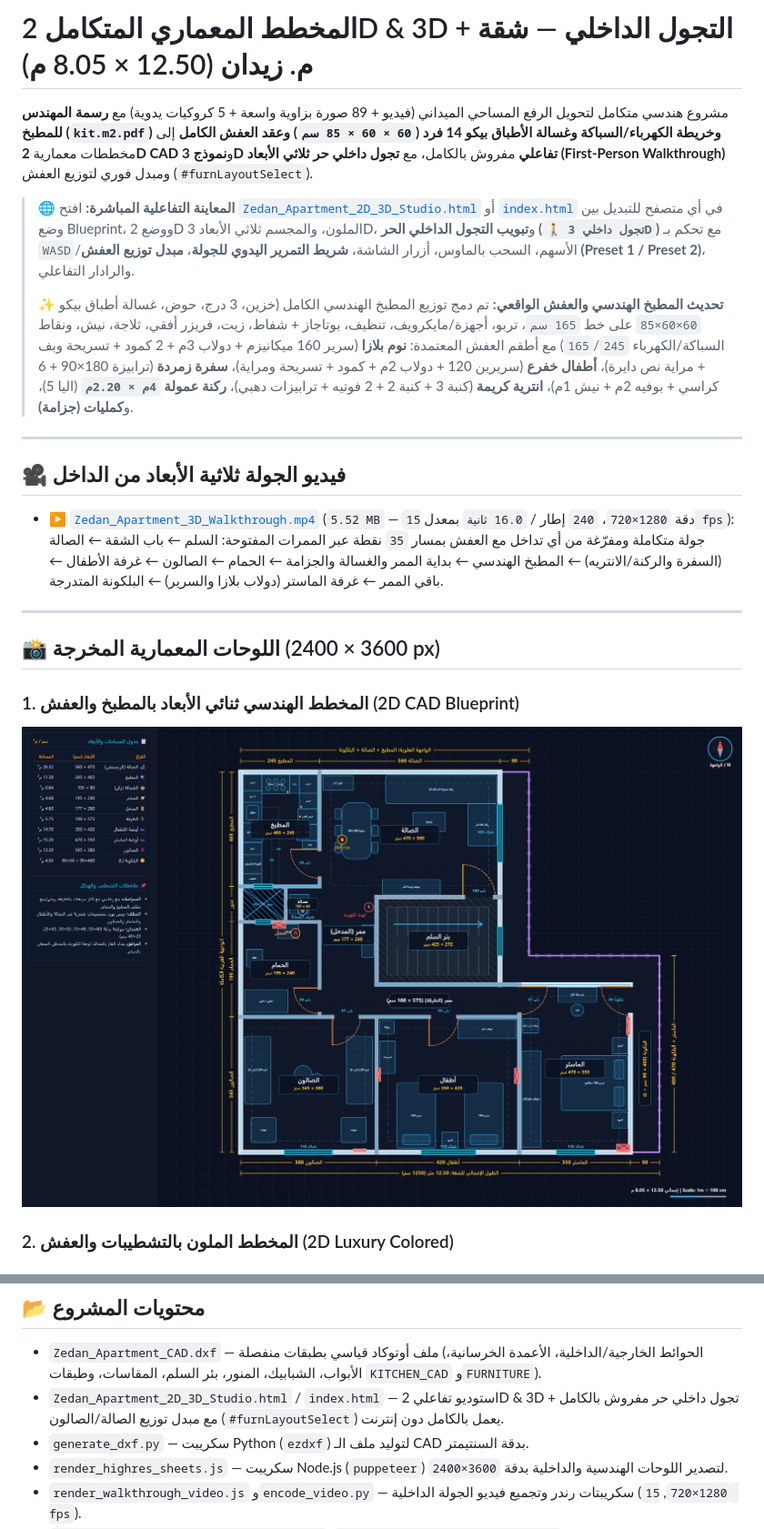
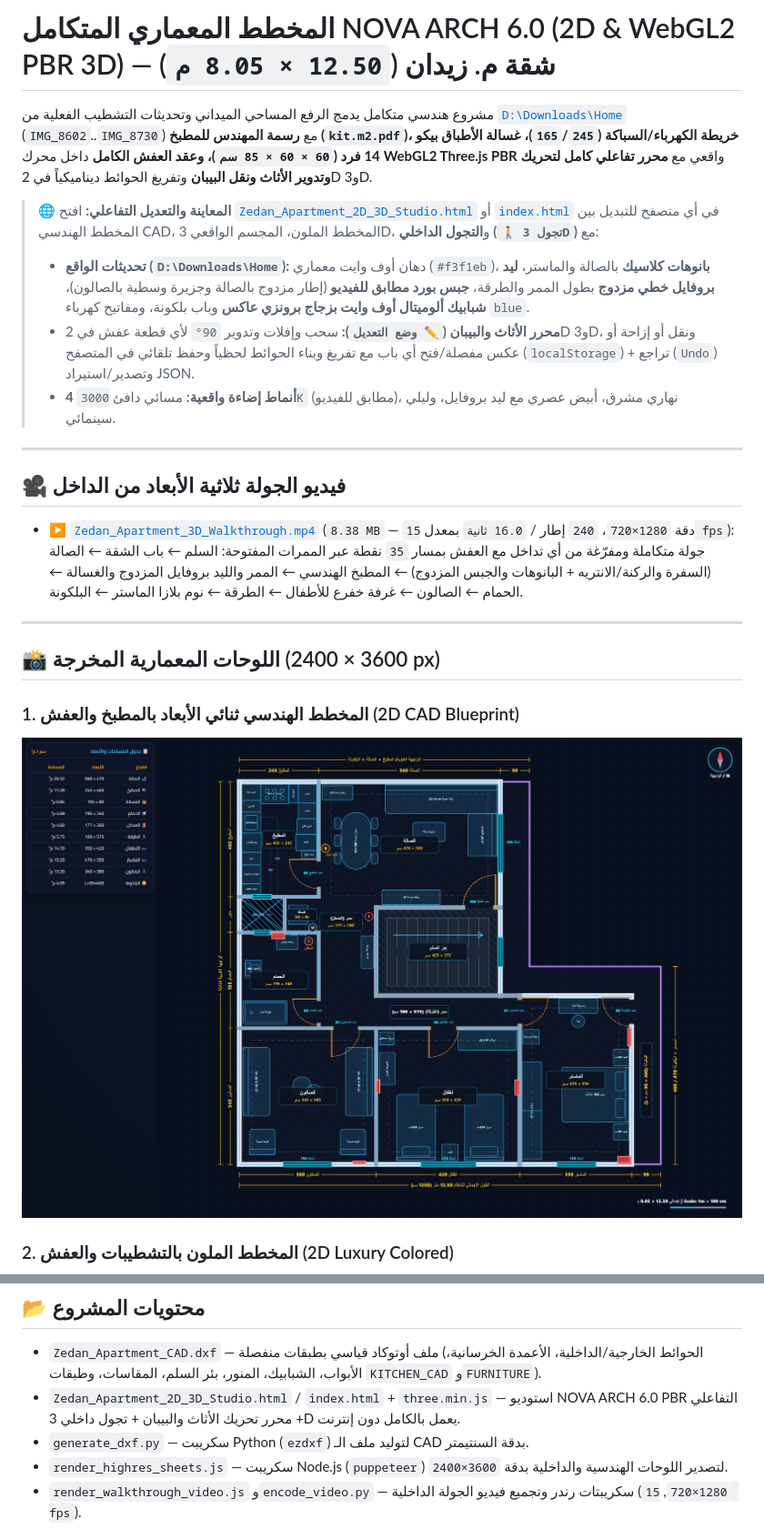
Before and after one commit to Zedan2552000/zedan-apartment-2d-3d, a Markdown page: README.md, 2 parts joined by grey strips. Shown at 91% size. Rendered like a GitHub page; pictures changed too: FloorPlan_2D_Engineering_Blueprint.png.

Commit message:
Upgrade to NOVA ARCH 6.0 PBR studio: real finishes from Home updates, interactive furniture & door mover, realistic sculpted 3D

```diff
--- a/README.md
+++ b/README.md
@@ -1,16 +1,17 @@
-# المخطط المعماري المتكامل 2D & 3D + التجول الداخلي — شقة م. زيدان (12.50 × 8.05 م)
+# المخطط المعماري المتكامل NOVA ARCH 6.0 (2D & WebGL2 PBR 3D) — شقة م. زيدان (`12.50 × 8.05 م`)
 
-مشروع هندسي متكامل لتحويل الرفع المساحي الميداني (فيديو + 89 صورة بزاوية واسعة + 5 كروكيات يدوية) مع **رسمة المهندس للمطبخ (`kit.m2.pdf`) وخريطة الكهرباء/السباكة وغسالة الأطباق بيكو 14 فرد (`60 × 60 × 85 سم`) وعقد العفش الكامل** إلى مخططات معمارية **2D CAD** و**نموذج 3D تفاعلي** مفروش بالكامل، مع **تجول داخلي حر ثلاثي الأبعاد (First-Person Walkthrough)** ومبدل فوري لتوزيع العفش (`#furnLayoutSelect`).
+مشروع هندسي متكامل يدمج الرفع المساحي الميداني وتحديثات التشطيب الفعلية من [`D:\Downloads\Home`](file:///D:/Downloads/Home) (`IMG_8602`..`IMG_8730`) مع **رسمة المهندس للمطبخ (`kit.m2.pdf`)، خريطة الكهرباء/السباكة (`165`/`245`)، غسالة الأطباق بيكو 14 فرد (`60 × 60 × 85 سم`)، وعقد العفش الكامل** داخل محرك **WebGL2 Three.js PBR** واقعي مع **محرر تفاعلي كامل لتحريك وتدوير الأثاث ونقل البيبان** وتفريغ الحوائط ديناميكياً في 2D و3D.
 
-> 🌐 **المعاينة التفاعلية المباشرة:** افتح [`Zedan_Apartment_2D_3D_Studio.html`](./Zedan_Apartment_2D_3D_Studio.html) أو [`index.html`](./index.html) في أي متصفح للتبديل بين وضع Blueprint، ووضع 2D الملون، والمجسم ثلاثي الأبعاد 3D، و**تبويب التجول الداخلي الحر (`🚶 تجول داخلي 3D`)** مع تحكم بـ `WASD`/الأسهم، السحب بالماوس، أزرار الشاشة، **شريط التمرير اليدوي للجولة**، **مبدل توزيع العفش (Preset 1 / Preset 2)**، والرادار التفاعلي.
->
-> ✨ **تحديث المطبخ الهندسي والعفش الواقعي:** تم دمج توزيع المطبخ الهندسي الكامل (خزين، 3 درج، حوض، غسالة أطباق بيكو `60×60×85` على خط `165 سم`، تربو، أجهزة/مايكرويف، تنظيف، بوتاجاز + شفاط، زيت، فريزر أفقي، ثلاجة، نيش، ونقاط السباكة/الكهرباء `165`/`245`) مع أطقم العفش المعتمدة: **نوم بلازا** (سرير 160 ميكانيزم + دولاب 3م + 2 كمود + تسريحة وبف + مراية نص دايرة)، **أطفال خفرع** (سريرين 120 + دولاب 2م + كمود + تسريحة ومراية)، **سفرة زمردة** (ترابيزة 180×90 + 6 كراسي + بوفيه 2م + نيش 1م)، **انترية كريمة** (كنبة 3 + كنبة 2 + 2 فوتيه + ترابيزات دهبي)، **ركنة عمولة `4م × 2.20م`** (اليا 5)، و**كمليات (جزامة)**.
+> 🌐 **المعاينة والتعديل التفاعلي:** افتح [`Zedan_Apartment_2D_3D_Studio.html`](./Zedan_Apartment_2D_3D_Studio.html) أو [`index.html`](./index.html) في أي متصفح للتبديل بين المخطط الهندسي CAD، المخطط الملون، المجسم الواقعي 3D، و**التجول الداخلي (`🚶 تجول 3D`)** مع:
+> - **تحديثات الواقع (`D:\Downloads\Home`):** دهان أوف وايت معماري (`#f3f1eb`)، **بانوهات كلاسيك** بالصالة والماستر، **ليد بروفايل خطي مزدوج** بطول الممر والطرقة، **جبس بورد مطابق للفيديو** (إطار مزدوج بالصالة وجزيرة وسطية بالصالون)، **شبابيك ألوميتال أوف وايت بزجاج برونزي عاكس** وباب بلكونة، ومفاتيح كهرباء `blue`.
+> - **محرر الأثاث والبيبان (`✏️ وضع التعديل`):** سحب وإفلات وتدوير `90°` لأي قطعة عفش في 2D و3D، ونقل أو إزاحة أو عكس مفصلة/فتح أي باب مع تفريغ وبناء الحوائط لحظياً وحفظ تلقائي في المتصفح (`localStorage`) + تراجع (`Undo`) وتصدير/استيراد JSON.
+> - **4 أنماط إضاءة واقعية:** مسائي دافئ `3000K` (مطابق للفيديو)، نهاري مشرق، أبيض عصري مع ليد بروفايل، وليلي سينمائي.
 
 ---
 
 ## 🎥 فيديو الجولة ثلاثية الأبعاد من الداخل
 
-- ▶️ [`Zedan_Apartment_3D_Walkthrough.mp4`](./Zedan_Apartment_3D_Walkthrough.mp4) (`5.52 MB` — دقة `1280×720`، `240` إطار / `16.0 ثانية` بمعدل `15 fps`): جولة متكاملة ومفرّغة من أي تداخل مع العفش بمسار `35` نقطة عبر الممرات المفتوحة: السلم ← باب الشقة ← الصالة (السفرة والركنة/الانتريه) ← المطبخ الهندسي ← بداية الممر والغسالة والجزامة ← الحمام ← الصالون ← غرفة الأطفال ← باقي الممر ← غرفة الماستر (دولاب بلازا والسرير) ← البلكونة المتدرجة.
+- ▶️ [`Zedan_Apartment_3D_Walkthrough.mp4`](./Zedan_Apartment_3D_Walkthrough.mp4) (`8.38 MB` — دقة `1280×720`، `240` إطار / `16.0 ثانية` بمعدل `15 fps`): جولة متكاملة ومفرّغة من أي تداخل مع العفش بمسار `35` نقطة عبر الممرات المفتوحة: السلم ← باب الشقة ← الصالة (السفرة والركنة/الانتريه + البانوهات والجبس المزدوج) ← المطبخ الهندسي ← الممر والليد بروفايل المزدوج والغسالة ← الحمام ← الصالون ← غرفة خفرع للأطفال ← الطرقة ← نوم بلازا الماستر ← البلكونة.
 
 ---
 
@@ -50,7 +51,7 @@
 ## 📂 محتويات المشروع
 
 - `Zedan_Apartment_CAD.dxf` — ملف أوتوكاد قياسي بطبقات منفصلة (الحوائط الخارجية/الداخلية، الأعمدة الخرسانية، الأبواب، الشبابيك، المنور، بئر السلم، المقاسات، وطبقات `KITCHEN_CAD` و`FURNITURE`).
-- `Zedan_Apartment_2D_3D_Studio.html` / `index.html` — استوديو تفاعلي 2D & 3D + تجول داخلي حر مفروش بالكامل مع مبدل توزيع الصالة/الصالون (`#furnLayoutSelect`) يعمل بالكامل دون إنترنت.
+- `Zedan_Apartment_2D_3D_Studio.html` / `index.html` + `three.min.js` — استوديو NOVA ARCH 6.0 PBR التفاعلي + محرر تحريك الأثاث والبيبان + تجول داخلي 3D يعمل بالكامل دون إنترنت.
 - `generate_dxf.py` — سكريبت Python (`ezdxf`) لتوليد ملف الـ CAD بدقة السنتيمتر.
 - `render_highres_sheets.js` — سكريبت Node.js (`puppeteer`) لتصدير اللوحات الهندسية والداخلية بدقة `3600×2400`.
 - `render_walkthrough_video.js` و`encode_video.py` — سكريبتات رندر وتجميع فيديو الجولة الداخلية (`1280×720`, `15 fps`).
```
Also changed, not shown: FloorPlan_2D_Luxury_Colored.png, 10 other files.
